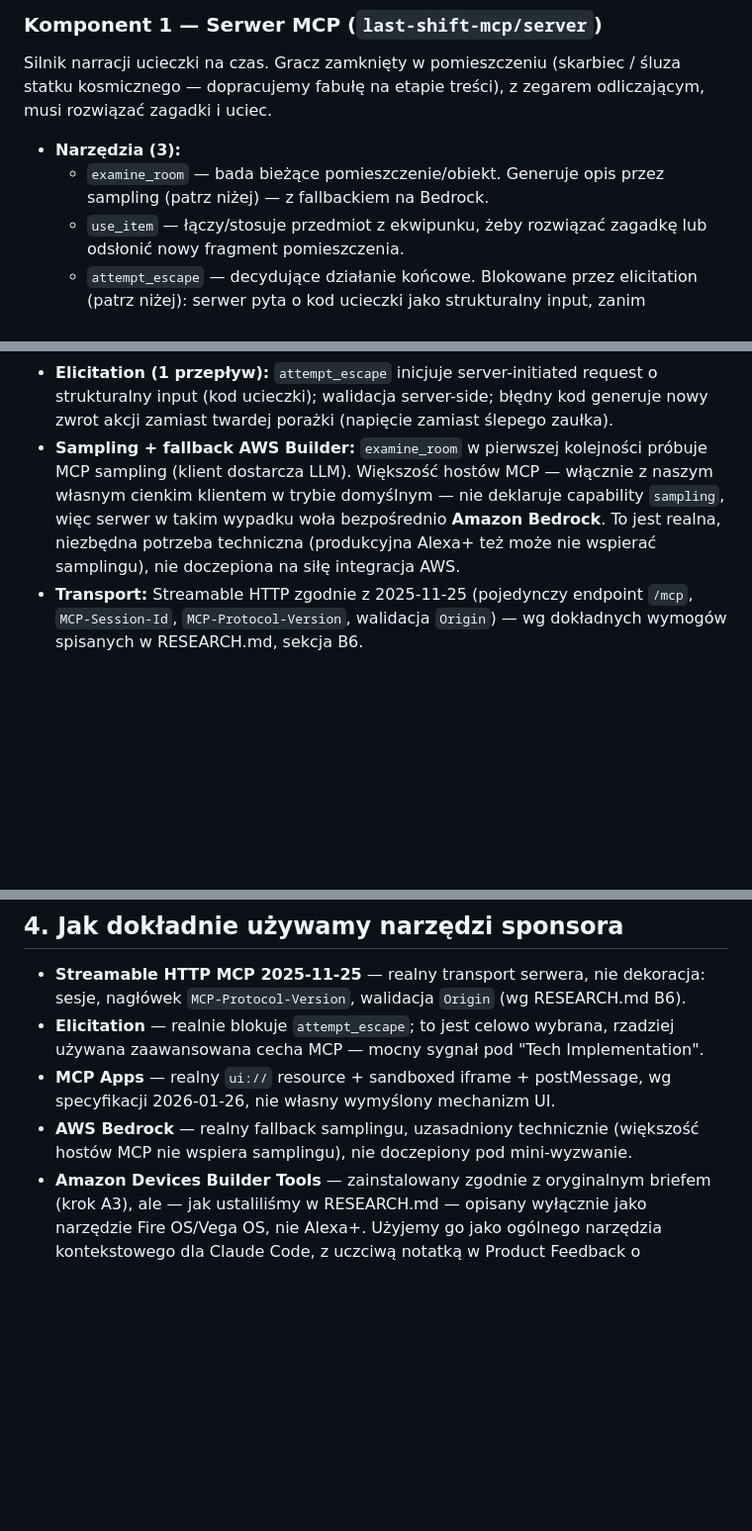
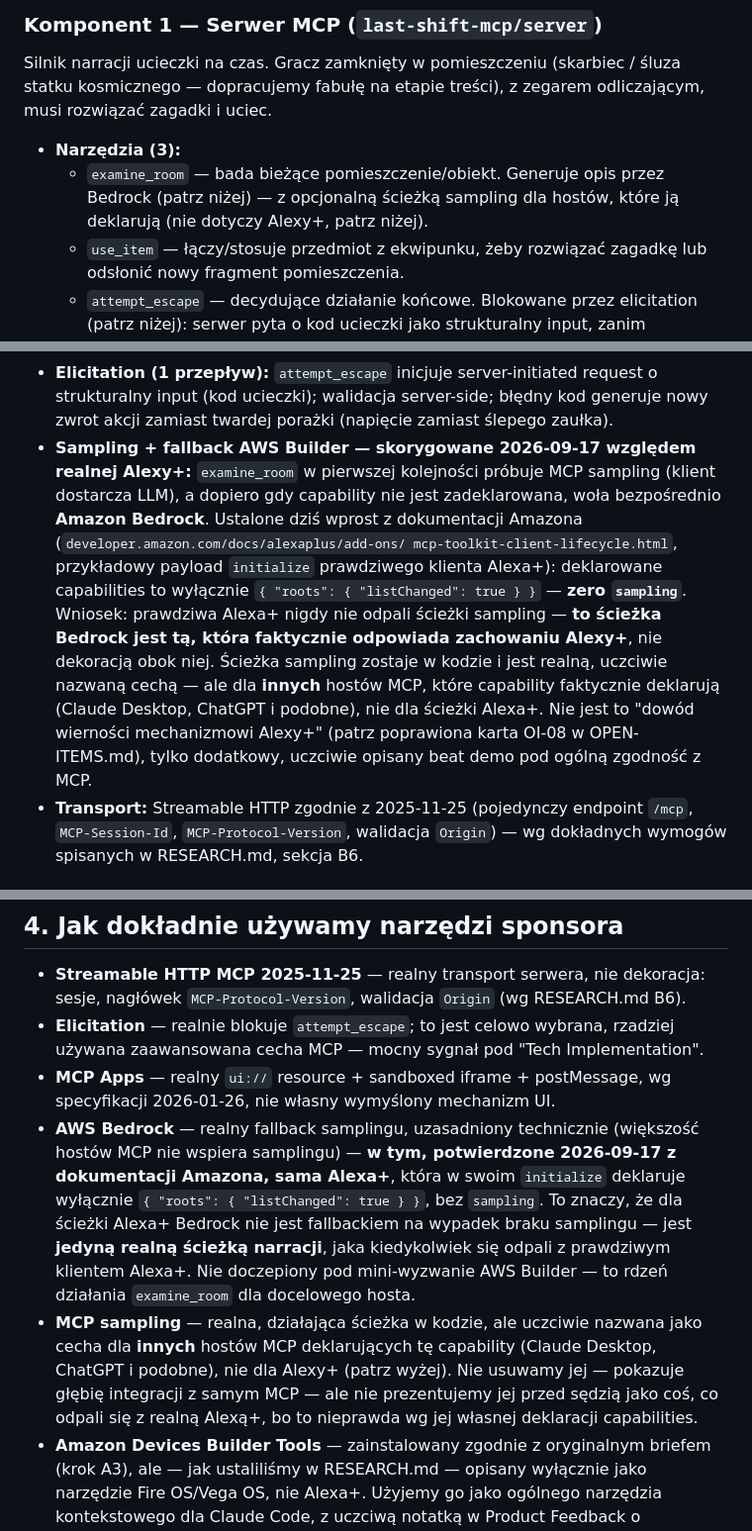
Before and after one commit to AnubisCrypto666/last-shift-mcp, a Markdown page: plan-pracy-ostatnia-szychta.md, 3 parts joined by grey strips. Shown at 99% size. Drawn GitHub-style; blank space fills up the shorter version.

```diff
--- a/plan-pracy-ostatnia-szychta.md
+++ b/plan-pracy-ostatnia-szychta.md
@@ -41,7 +41,8 @@ odliczającym, musi rozwiązać zagadki i uciec.
 
 - **Narzędzia (3):**
   - `examine_room` — bada bieżące pomieszczenie/obiekt. Generuje opis przez
-    sampling (patrz niżej) — z fallbackiem na Bedrock.
+    Bedrock (patrz niżej) — z opcjonalną ścieżką sampling dla hostów, które
+    ją deklarują (nie dotyczy Alexy+, patrz niżej).
   - `use_item` — łączy/stosuje przedmiot z ekwipunku, żeby rozwiązać zagadkę
     lub odsłonić nowy fragment pomieszczenia.
   - `attempt_escape` — decydujące działanie końcowe. Blokowane przez
@@ -56,13 +57,22 @@ odliczającym, musi rozwiązać zagadki i uciec.
   request o strukturalny input (kod ucieczki); walidacja server-side; błędny
   kod generuje nowy zwrot akcji zamiast twardej porażki (napięcie zamiast
   ślepego zaułka).
-- **Sampling + fallback AWS Builder:** `examine_room` w pierwszej kolejności
-  próbuje MCP sampling (klient dostarcza LLM). Większość hostów MCP —
-  włącznie z naszym własnym cienkim klientem w trybie domyślnym — nie
-  deklaruje capability `sampling`, więc serwer w takim wypadku woła
-  bezpośrednio **Amazon Bedrock**. To jest realna, niezbędna potrzeba
-  techniczna (produkcyjna Alexa+ też może nie wspierać samplingu), nie
-  doczepiona na siłę integracja AWS.
+- **Sampling + fallback AWS Builder — skorygowane 2026-09-17 względem
+  realnej Alexy+:** `examine_room` w pierwszej kolejności próbuje MCP
+  sampling (klient dostarcza LLM), a dopiero gdy capability nie jest
+  zadeklarowana, woła bezpośrednio **Amazon Bedrock**. Ustalone dziś wprost
+  z dokumentacji Amazona (`developer.amazon.com/docs/alexaplus/add-ons/
+  mcp-toolkit-client-lifecycle.html`, przykładowy payload `initialize`
+  prawdziwego klienta Alexa+): deklarowane capabilities to wyłącznie
+  `{ "roots": { "listChanged": true } }` — **zero `sampling`**. Wniosek:
+  prawdziwa Alexa+ nigdy nie odpali ścieżki sampling — **to ścieżka
+  Bedrock jest tą, która faktycznie odpowiada zachowaniu Alexy+**, nie
+  dekoracją obok niej. Ścieżka sampling zostaje w kodzie i jest realną,
+  uczciwie nazwaną cechą — ale dla **innych** hostów MCP, które
+  capability faktycznie deklarują (Claude Desktop, ChatGPT i podobne),
+  nie dla ścieżki Alexa+. Nie jest to "dowód wierności mechanizmowi
+  Alexy+" (patrz poprawiona karta OI-08 w OPEN-ITEMS.md), tylko dodatkowy,
+  uczciwie opisany beat demo pod ogólną zgodność z MCP.
 - **Transport:** Streamable HTTP zgodnie z 2025-11-25 (pojedynczy endpoint
   `/mcp`, `MCP-Session-Id`, `MCP-Protocol-Version`, walidacja `Origin`) — wg
   dokładnych wymogów spisanych w RESEARCH.md, sekcja B6.
@@ -160,8 +170,20 @@ w About nie spełnia wymogu.
 - **MCP Apps** — realny `ui://` resource + sandboxed iframe + postMessage,
   wg specyfikacji 2026-01-26, nie własny wymyślony mechanizm UI.
 - **AWS Bedrock** — realny fallback samplingu, uzasadniony technicznie
-  (większość hostów MCP nie wspiera samplingu), nie doczepiony pod
-  mini-wyzwanie.
+  (większość hostów MCP nie wspiera samplingu) — **w tym, potwierdzone
+  2026-09-17 z dokumentacji Amazona, sama Alexa+**, która w swoim
+  `initialize` deklaruje wyłącznie `{ "roots": { "listChanged": true } }`,
+  bez `sampling`. To znaczy, że dla ścieżki Alexa+ Bedrock nie jest
+  fallbackiem na wypadek braku samplingu — jest **jedyną realną ścieżką
+  narracji**, jaka kiedykolwiek się odpali z prawdziwym klientem Alexa+.
+  Nie doczepiony pod mini-wyzwanie AWS Builder — to rdzeń działania
+  `examine_room` dla docelowego hosta.
+- **MCP sampling** — realna, działająca ścieżka w kodzie, ale uczciwie
+  nazwana jako cecha dla **innych** hostów MCP deklarujących tę
+  capability (Claude Desktop, ChatGPT i podobne), nie dla Alexy+ (patrz
+  wyżej). Nie usuwamy jej — pokazuje głębię integracji z samym MCP — ale
+  nie prezentujemy jej przed sędzią jako coś, co odpali się z realną
+  Alexą+, bo to nieprawda wg jej własnej deklaracji capabilities.
 - **Amazon Devices Builder Tools** — zainstalowany zgodnie z oryginalnym
   briefem (krok A3), ale — jak ustaliliśmy w RESEARCH.md — opisany wyłącznie
   jako narzędzie Fire OS/Vega OS, nie Alexa+. Użyjemy go jako ogólnego
```
Also changed, not shown: NOTES.md (+40 -0 lines), OPEN-ITEMS.md (+19 -2 lines).
